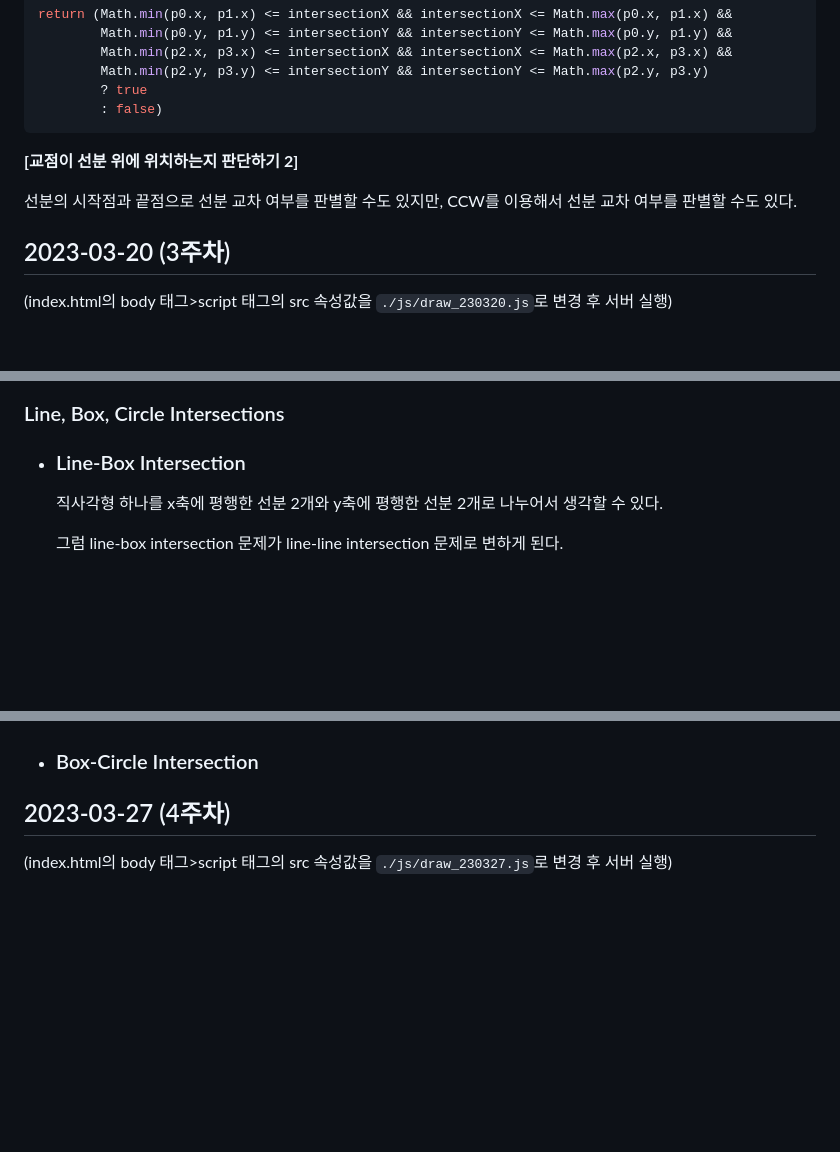
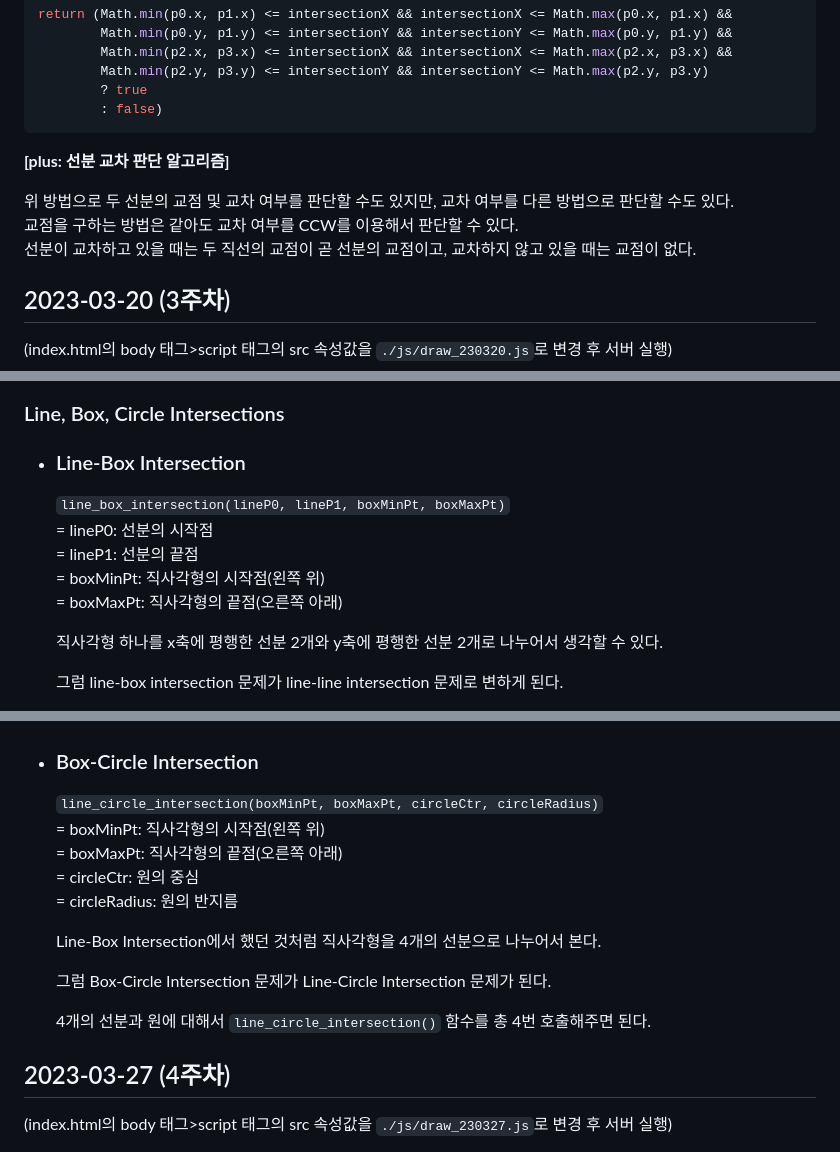
Before and after one commit to meanjoo/CG2023, a Markdown page: README.md, 3 parts joined by grey strips. Drawn GitHub-style; blank space fills up the shorter version.

````diff
--- a/README.md
+++ b/README.md
@@ -89,9 +89,12 @@ return (Math.min(p0.x, p1.x) <= intersectionX && intersectionX <= Math.max(p0.x,
         : false)
 ```
 
-**[교점이 선분 위에 위치하는지 판단하기 2]**
+**[plus: 선분 교차 판단 알고리즘]**
 
-선분의 시작점과 끝점으로 선분 교차 여부를 판별할 수도 있지만, CCW를 이용해서 선분 교차 여부를 판별할 수도 있다.
+위 방법으로 두 선분의 교점 및 교차 여부를 판단할 수도 있지만, 교차 여부를 다른 방법으로 판단할 수도 있다.
+교점을 구하는 방법은 같아도 교차 여부를 CCW를 이용해서 판단할 수 있다.
+선분이 교차하고 있을 때는 두 직선의 교점이 곧 선분의 교점이고, 교차하지 않고 있을 때는 교점이 없다.
+
 
 ## 2023-03-20 (3주차)
 (index.html의 body 태그>script 태그의 src 속성값을 `./js/draw_230320.js`로 변경 후 서버 실행)
@@ -108,6 +111,12 @@ return (Math.min(p0.x, p1.x) <= intersectionX && intersectionX <= Math.max(p0.x,
 
 ### Line, Box, Circle Intersections
 * ### Line-Box Intersection
+  `line_box_intersection(lineP0, lineP1, boxMinPt, boxMaxPt)`
+  = lineP0: 선분의 시작점
+  = lineP1: 선분의 끝점
+  = boxMinPt: 직사각형의 시작점(왼쪽 위)
+  = boxMaxPt: 직사각형의 끝점(오른쪽 아래)
+
   직사각형 하나를 x축에 평행한 선분 2개와 y축에 평행한 선분 2개로 나누어서 생각할 수 있다.
 
   그럼 line-box intersection 문제가 line-line intersection 문제로 변하게 된다.
@@ -144,5 +229,16 @@ return (Math.min(p0.x, p1.x) <= intersectionX && intersectionX <= Math.max(p0.x,
 
 * ### Box-Circle Intersection
+  `line_circle_intersection(boxMinPt, boxMaxPt, circleCtr, circleRadius)`
+  = boxMinPt: 직사각형의 시작점(왼쪽 위)
+  = boxMaxPt: 직사각형의 끝점(오른쪽 아래)
+  = circleCtr: 원의 중심
+  = circleRadius: 원의 반지름
+
+  Line-Box Intersection에서 했던 것처럼 직사각형을 4개의 선분으로 나누어서 본다.
+
+  그럼 Box-Circle Intersection 문제가 Line-Circle Intersection 문제가 된다.
+
+  4개의 선분과 원에 대해서 `line_circle_intersection()` 함수를 총 4번 호출해주면 된다.
 
 ## 2023-03-27 (4주차)
 (index.html의 body 태그>script 태그의 src 속성값을 `./js/draw_230327.js`로 변경 후 서버 실행)
````
Also changed, not shown: other parts of README.md (+77 -1 lines).
